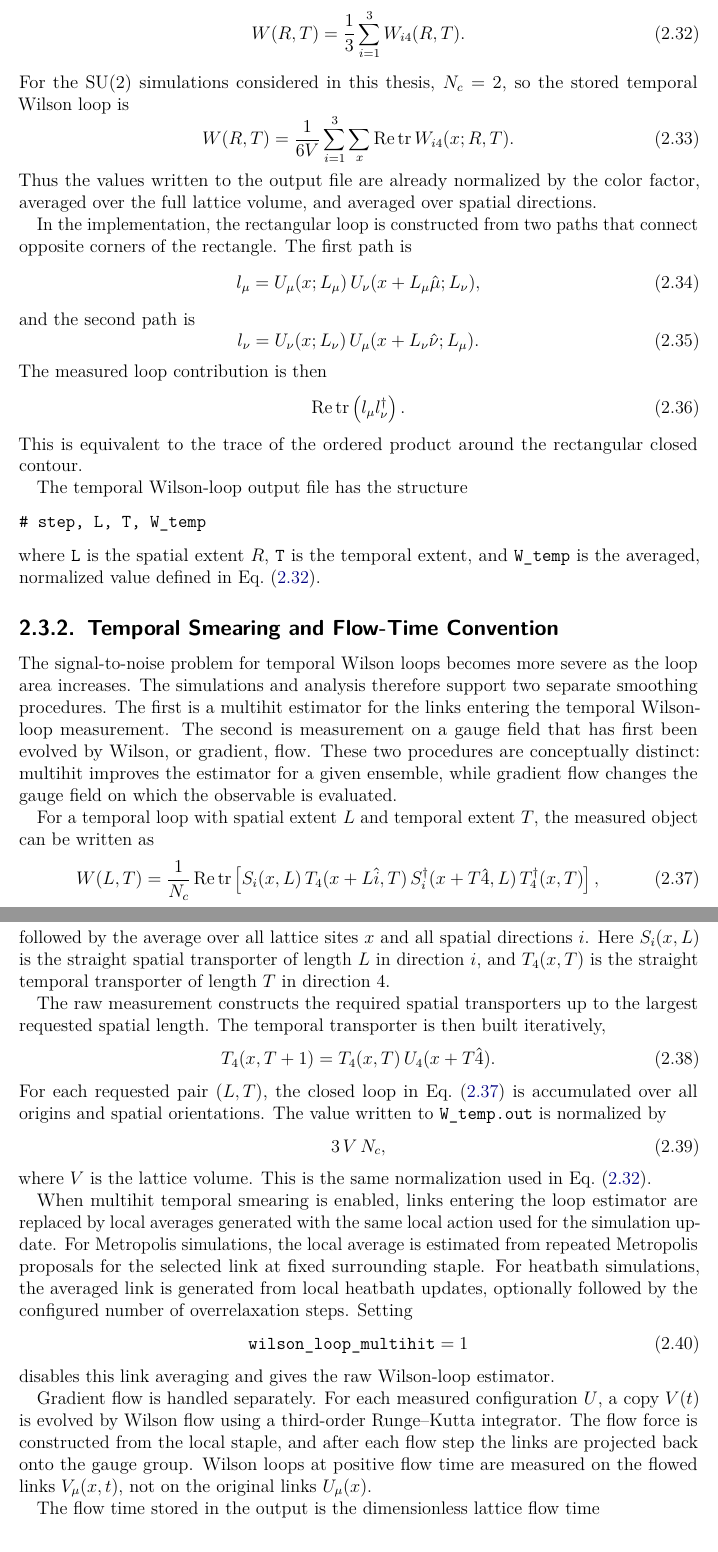
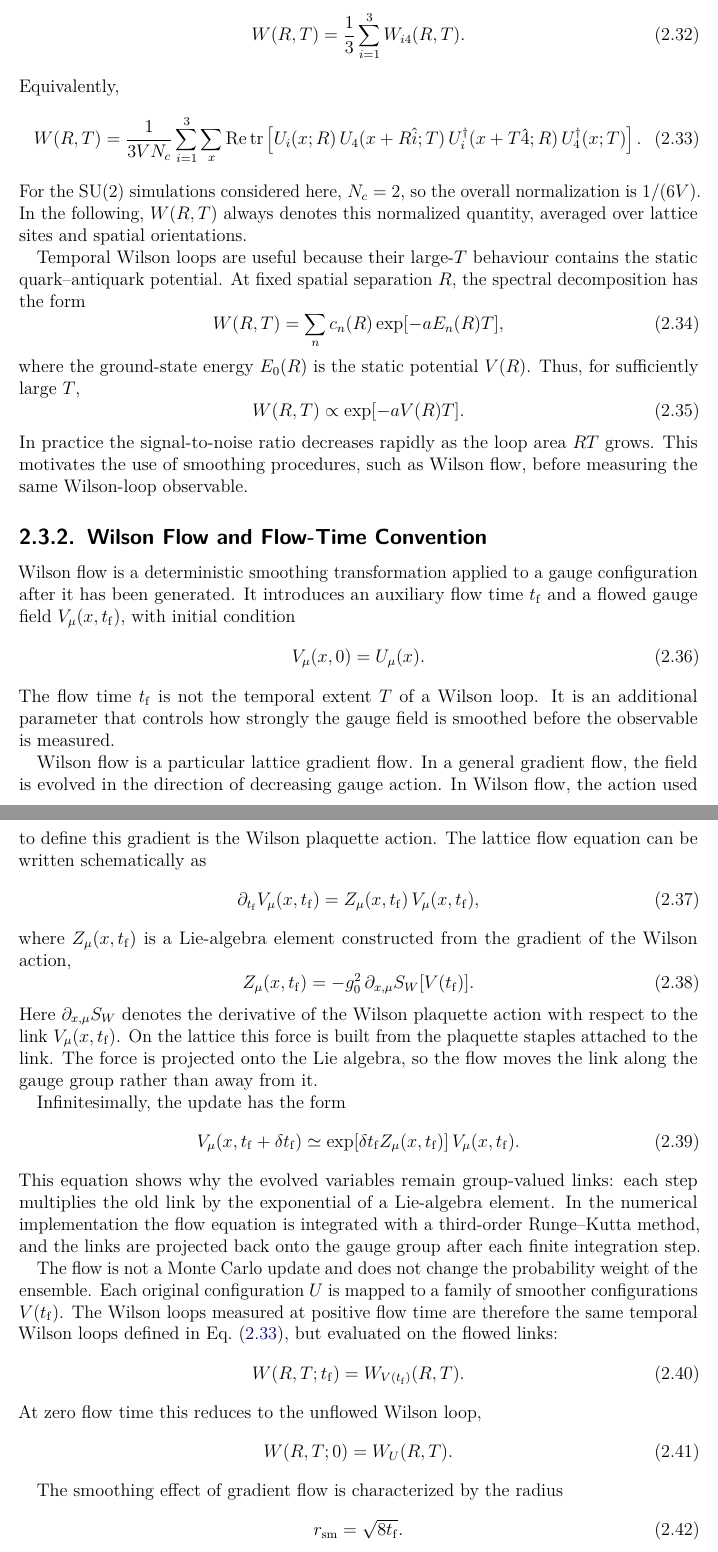
Before and after one commit to Piet1848/analyse, a LaTeX thesis (thesis/main.tex): two parts of pages 15 and 16 of 39, joined at a grey line, cut so that both start at the same text. Compiled offline with pdfLaTeX.

Commit message:
better wilson loop and wilson flow sections

```diff
--- a/thesis/main.tex
+++ b/thesis/main.tex
@@ -571,124 +571,116 @@ spatial-time plane and averages over the three spatial directions:
   W_{i4}(R,T).
   \label{eq:temporal-wilson-loop-spatial-average}
 \end{equation}
-For the $\SU(2)$ simulations considered in this thesis, $N_c=2$, so the stored
-temporal Wilson loop is
+Equivalently,
 \begin{equation}
   W(R,T)
   =
-  \frac{1}{6V}
+  \frac{1}{3VN_c}
   \sum_{i=1}^{3}
   \sum_x
   \operatorname{Re}\operatorname{tr}
-  W_{i4}(x;R,T).
-  \label{eq:temporal-wilson-loop-su2-code}
-\end{equation}
-Thus the values written to the output file are already normalized by the color
-factor, averaged over the full lattice volume, and averaged over spatial
-directions.
-
-In the implementation, the rectangular loop is constructed from two paths that
-connect opposite corners of the rectangle. The first path is
-\begin{equation}
-  l_\mu
-  =
-  U_\mu(x;L_\mu)\,
-  U_\nu(x+L_\mu\hat\mu;L_\nu),
-\end{equation}
-and the second path is
-\begin{equation}
-  l_\nu
-  =
-  U_\nu(x;L_\nu)\,
-  U_\mu(x+L_\nu\hat\nu;L_\mu).
-\end{equation}
-The measured loop contribution is then
-\begin{equation}
-  \operatorname{Re}\operatorname{tr}
-  \left(
-    l_\mu l_\nu^\dagger
-  \right).
-\end{equation}
-This is equivalent to the trace of the ordered product around the rectangular
-closed contour.
-
-The temporal Wilson-loop output file has the structure
-\begin{verbatim}
-# step, L, T, W_temp
-\end{verbatim}
-where \texttt{L} is the spatial extent $R$, \texttt{T} is the temporal extent,
-and \texttt{W\_temp} is the averaged, normalized value defined in
-Eq.~\eqref{eq:temporal-wilson-loop-spatial-average}.
-
-\subsection{Temporal Smearing and Flow-Time Convention}
-\label{subsec:temporal-smearing-flow-time}
-
-The signal-to-noise problem for temporal Wilson loops becomes more severe as
-the loop area increases. The simulations and analysis therefore support two
-separate smoothing procedures. The first is a multihit estimator for the links
-entering the temporal Wilson-loop measurement. The second is measurement on a
-gauge field that has first been evolved by Wilson, or gradient, flow. These two
-procedures are conceptually distinct: multihit improves the estimator for a
-given ensemble, while gradient flow changes the gauge field on which the
-observable is evaluated.
-
-For a temporal loop with spatial extent $L$ and temporal extent $T$, the
-measured object can be written as
-\begin{equation}
-  W(L,T)
-  =
-  \frac{1}{N_c}
-  \operatorname{Re}\operatorname{tr}
   \left[
-    S_i(x,L)\,
-    T_4(x+L\hat i,T)\,
-    S_i^\dagger(x+T\hat 4,L)\,
-    T_4^\dagger(x,T)
-  \right],
-  \label{eq:temporal-wilson-loop-transporters}
-\end{equation}
-followed by the average over all lattice sites $x$ and all spatial directions
-$i$. Here $S_i(x,L)$ is the straight spatial transporter of length $L$ in
-direction $i$, and $T_4(x,T)$ is the straight temporal transporter of length
-$T$ in direction $4$.
-
-The raw measurement constructs the required spatial transporters up to the
-largest requested spatial length. The temporal transporter is then built
-iteratively,
-\begin{equation}
-  T_4(x,T+1)
-  =
-  T_4(x,T)\,
-  U_4(x+T\hat 4).
-  \label{eq:temporal-transporter-recursion}
-\end{equation}
-For each requested pair $(L,T)$, the closed loop in
-Eq.~\eqref{eq:temporal-wilson-loop-transporters} is accumulated over all
-origins and spatial orientations. The value written to \texttt{W\_temp.out} is
-normalized by
-\begin{equation}
-  3\,V\,N_c,
-\end{equation}
-where $V$ is the lattice volume. This is the same normalization used in
-Eq.~\eqref{eq:temporal-wilson-loop-spatial-average}.
-
-When multihit temporal smearing is enabled, links entering the loop estimator
-are replaced by local averages generated with the same local action used for
-the simulation update. For Metropolis simulations, the local average is
-estimated from repeated Metropolis proposals for the selected link at fixed
-surrounding staple. For heatbath simulations, the averaged link is generated
-from local heatbath updates, optionally followed by the configured number of
-overrelaxation steps. Setting
-\begin{equation}
-  \texttt{wilson\_loop\_multihit}=1
-\end{equation}
-disables this link averaging and gives the raw Wilson-loop estimator.
-
-Gradient flow is handled separately. For each measured configuration $U$, a
-copy $V(t)$ is evolved by Wilson flow using a third-order Runge--Kutta
-integrator. The flow force is constructed from the local staple, and after
-each flow step the links are projected back onto the gauge group. Wilson loops
-at positive flow time are measured on the flowed links $V_\mu(x,t)$, not on the
-original links $U_\mu(x)$.
-
-The flow time stored in the output is the dimensionless lattice flow time
+    U_i(x;R)\,
+    U_4(x+R\hat i;T)\,
+    U_i^\dagger(x+T\hat 4;R)\,
+    U_4^\dagger(x;T)
+  \right].
+  \label{eq:temporal-wilson-loop}
+\end{equation}
+For the \(\SU(2)\) simulations considered here, \(N_c=2\), so the overall
+normalization is \(1/(6V)\). In the following, \(W(R,T)\) always denotes this
+normalized quantity, averaged over lattice sites and spatial orientations.
+
+Temporal Wilson loops are useful because their large-\(T\) behaviour contains
+the static quark--antiquark potential. At fixed spatial separation \(R\), the
+spectral decomposition has the form
+\begin{equation}
+  W(R,T)
+  =
+  \sum_n c_n(R)\exp[-aE_n(R)T],
+\end{equation}
+where the ground-state energy \(E_0(R)\) is the static potential \(V(R)\).
+Thus, for sufficiently large \(T\),
+\begin{equation}
+  W(R,T)
+  \propto
+  \exp[-aV(R)T].
+\end{equation}
+In practice the signal-to-noise ratio decreases rapidly as the loop area
+\(RT\) grows. This motivates the use of smoothing procedures, such as Wilson
+flow, before measuring the same Wilson-loop observable.
+
+\subsection{Wilson Flow and Flow-Time Convention}
+\label{subsec:wilson-flow-convention}
+
+Wilson flow is a deterministic smoothing transformation applied to a gauge
+configuration after it has been generated. It introduces an auxiliary flow time
+\(t_{\mathrm f}\) and a flowed gauge field \(V_\mu(x,t_{\mathrm f})\), with
+initial condition
+\begin{equation}
+  V_\mu(x,0)=U_\mu(x).
+  \label{eq:flow-initial-condition}
+\end{equation}
+The flow time \(t_{\mathrm f}\) is not the temporal extent \(T\) of a Wilson
+loop. It is an additional parameter that controls how strongly the gauge field
+is smoothed before the observable is measured.
+
+Wilson flow is a particular lattice gradient flow. In a general gradient flow,
+the field is evolved in the direction of decreasing gauge action. In Wilson
+flow, the action used to define this gradient is the Wilson plaquette action.
+The lattice flow equation can be written schematically as
+\begin{equation}
+  \partial_{t_{\mathrm f}} V_\mu(x,t_{\mathrm f})
+  =
+  Z_\mu(x,t_{\mathrm f})\,V_\mu(x,t_{\mathrm f}),
+  \label{eq:lattice-flow-equation}
+\end{equation}
+where \(Z_\mu(x,t_{\mathrm f})\) is a Lie-algebra element constructed from the
+gradient of the Wilson action,
+\begin{equation}
+  Z_\mu(x,t_{\mathrm f})
+  =
+  -g_0^2\,\partial_{x,\mu}S_W[V(t_{\mathrm f})].
+  \label{eq:wilson-flow-force}
+\end{equation}
+Here \(\partial_{x,\mu}S_W\) denotes the derivative of the Wilson plaquette
+action with respect to the link \(V_\mu(x,t_{\mathrm f})\). On the lattice this
+force is built from the plaquette staples attached to the link. The force is
+projected onto the Lie algebra, so the flow moves the link along the gauge
+group rather than away from it.
+
+Infinitesimally, the update has the form
+\begin{equation}
+  V_\mu(x,t_{\mathrm f}+\delta t_{\mathrm f})
+  \simeq
+  \exp\!\left[\delta t_{\mathrm f} Z_\mu(x,t_{\mathrm f})\right]
+  V_\mu(x,t_{\mathrm f}) .
+\end{equation}
+This equation shows why the evolved variables remain group-valued links: each
+step multiplies the old link by the exponential of a Lie-algebra element. In
+the numerical implementation the flow equation is integrated with a third-order
+Runge--Kutta method, and the links are projected back onto the gauge group
+after each finite integration step.
+
+The flow is not a Monte Carlo update and does not change the probability
+weight of the ensemble. Each original configuration \(U\) is mapped to a family
+of smoother configurations \(V(t_{\mathrm f})\). The Wilson loops measured at
+positive flow time are therefore the same temporal Wilson loops defined in
+Eq.~\eqref{eq:temporal-wilson-loop}, but evaluated on the flowed links:
+\begin{equation}
+  W(R,T;t_{\mathrm f})
+  =
+  W_{V(t_{\mathrm f})}(R,T).
+\end{equation}
+At zero flow time this reduces to the unflowed Wilson loop,
+\begin{equation}
+  W(R,T;0)=W_U(R,T).
+\end{equation}
+
+The smoothing effect of gradient flow is characterized by the radius
+\begin{equation}
+  r_{\mathrm{sm}}
+  =
+  \sqrt{8t_{\mathrm f}}.
+  \label{eq:flow-smoothing-radius-physical}
+\end{equation}
```
Also changed, not shown: thesis/main.tex (139 more changed lines).
